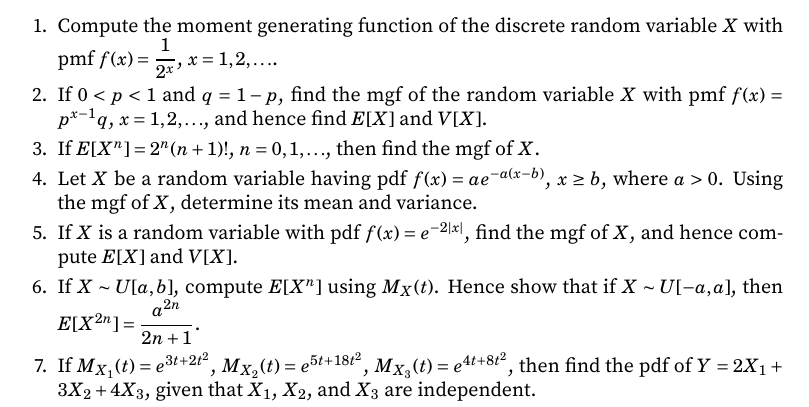
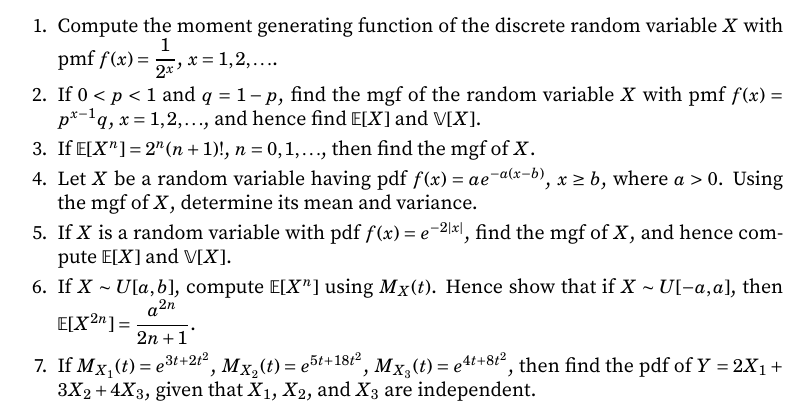
Before and after one commit to VynM/Teaching, a LaTeX problem sheet (Problem Sets/Probability and Statistics/Set 8.tex): part of the page, cut so that both start at the same text. Compiled offline with pdfLaTeX.

Commit message:
Expectation and variance operators

```diff
--- a/Problem Sets/Probability and Statistics/Set 8.tex
+++ b/Problem Sets/Probability and Statistics/Set 8.tex
@@ -33,15 +33,15 @@
 \begin{enumerate}[leftmargin=*, itemsep=0.3em]
 \item Compute the moment generating function of the discrete random variable $X$ with pmf $f(x) = \dfrac{1}{2^x}$, $x = 1, 2, \ldots$.
 
-\item If $0 < p < 1$ and $q = 1 - p$, find the mgf of the random variable $X$ with pmf $f(x) = p^{x - 1} q$, $x = 1, 2, \ldots$, and hence find $E[X]$ and $V[X]$.
+\item If $0 < p < 1$ and $q = 1 - p$, find the mgf of the random variable $X$ with pmf $f(x) = p^{x - 1} q$, $x = 1, 2, \ldots$, and hence find $\EV[X]$ and $\Var[X]$.
 
-\item If $E[X^n] = 2^n (n + 1)!$, $n = 0, 1, \ldots$, then find the mgf of $X$.
+\item If $\EV[X^n] = 2^n (n + 1)!$, $n = 0, 1, \ldots$, then find the mgf of $X$.
 
 \item Let $X$ be a random variable having pdf $f(x) = a e^{-a(x - b)}$, $x \ge b$, where $a > 0$. Using the mgf of $X$, determine its mean and variance.
 
-\item If $X$ is a random variable with pdf $f(x) = e^{-2|x|}$, find the mgf of $X$, and hence compute $E[X]$ and $V[X]$.
+\item If $X$ is a random variable with pdf $f(x) = e^{-2|x|}$, find the mgf of $X$, and hence compute $\EV[X]$ and $\Var[X]$.
 
-\item If $X \sim U[a, b]$, compute $E[X^n]$ using $M_X(t)$. Hence show that if $X \sim U[-a, a]$, then $E[X^{2n}] = \dfrac{a^{2n}}{2n + 1}$.
+\item If $X \sim U[a, b]$, compute $\EV[X^n]$ using $M_X(t)$. Hence show that if $X \sim U[-a, a]$, then $\EV[X^{2n}] = \dfrac{a^{2n}}{2n + 1}$.
 
 \item If $M_{X_1}(t) = e^{3t + 2t^2}$, $M_{X_2}(t) = e^{5t + 18t^2}$, $M_{X_3}(t) = e^{4t + 8t^2}$, then find the pdf of $Y = 2X_1 + 3X_2 + 4X_3$, given that $X_1$, $X_2$, and $X_3$ are independent.
 
```
Also changed, not shown: Problem Sets/Probability and Statistics/Set 8.pdf.
